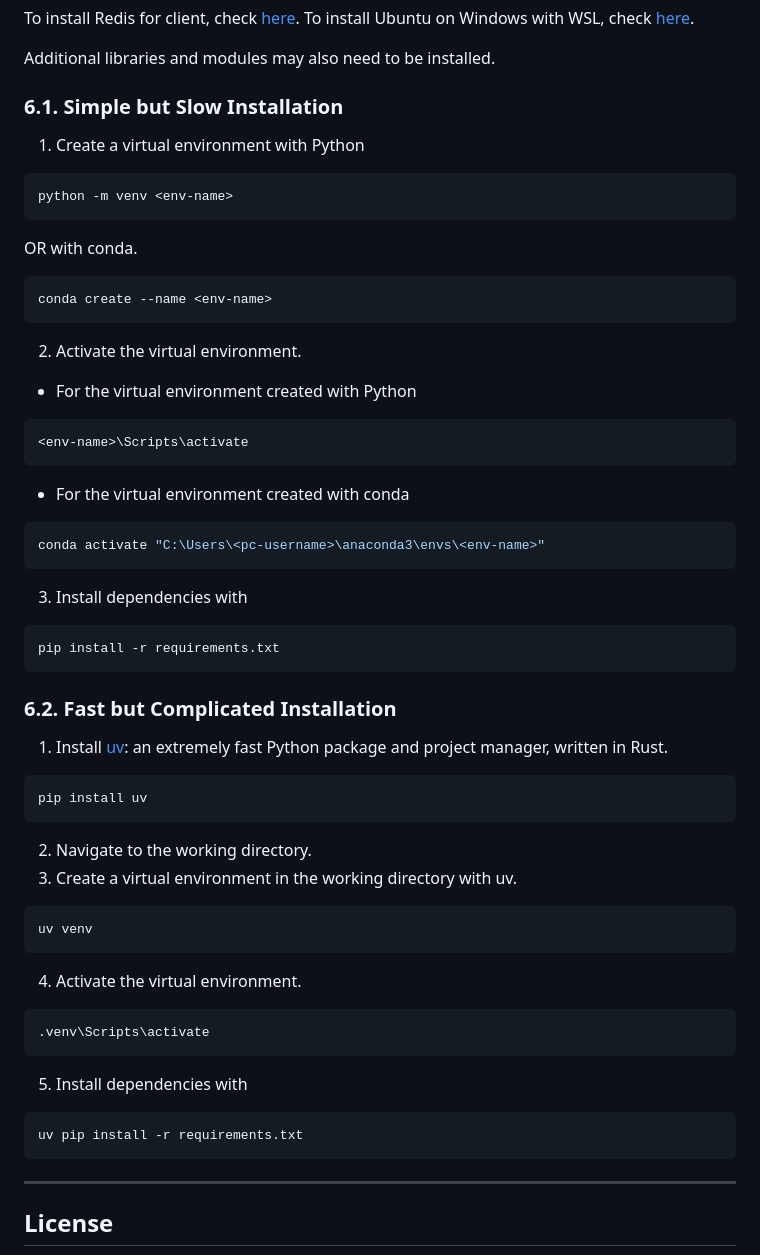
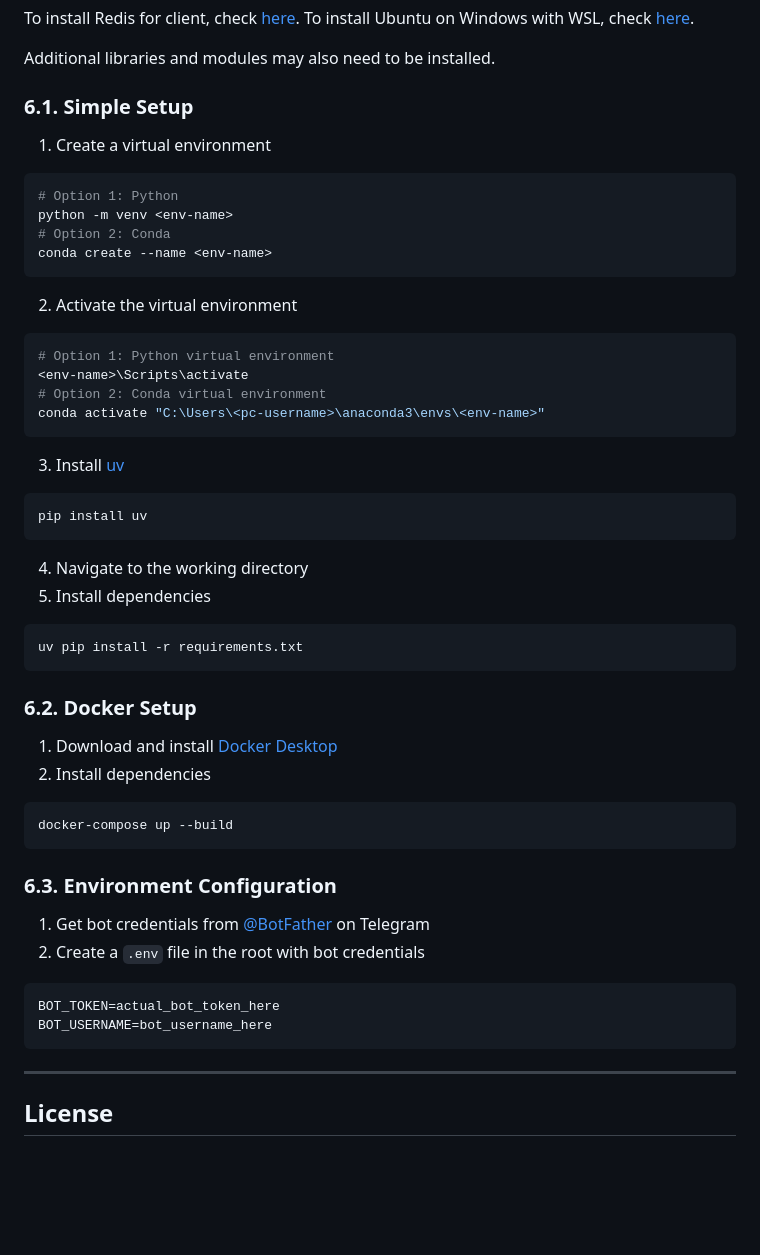
Before and after one commit to lawun330/sannie-bot, a Markdown page: README.md, the part around one of its changes. Drawn GitHub-style; blank space fills up the shorter version.

````diff
--- a/README.md
+++ b/README.md
@@ -153,48 +176,47 @@ To install Ubuntu on Windows with WSL, check [here](https://learn.microsoft.com/
 
 Additional libraries and modules may also need to be installed.
 
-### 6.1. Simple but Slow Installation
+### 6.1. Simple Setup
 
-1. Create a virtual environment with Python
+1. Create a virtual environment
 ```console
+# Option 1: Python
 python -m venv <env-name>
-```
-OR with conda.
-```console
+# Option 2: Conda
 conda create --name <env-name>
 ```
-2. Activate the virtual environment.
-- For the virtual environment created with Python
+2. Activate the virtual environment
 ```console
+# Option 1: Python virtual environment
 <env-name>\Scripts\activate
-```
-- For the virtual environment created with conda
-```console
+# Option 2: Conda virtual environment
 conda activate "C:\Users\<pc-username>\anaconda3\envs\<env-name>"
 ```
-3. Install dependencies with
-```console
-pip install -r requirements.txt
-```
-
-### 6.2. Fast but Complicated Installation
-
-1. Install [uv](https://github.com/astral-sh/uv): an extremely fast Python package and project manager, written in Rust.
+3. Install [uv](https://github.com/astral-sh/uv)
 ```console
 pip install uv
 ```
-2. Navigate to the working directory.
-3. Create a virtual environment in the working directory with uv.
-```console
-uv venv
-```
-4. Activate the virtual environment.
-```console
-.venv\Scripts\activate
-```
-5. Install dependencies with
+4. Navigate to the working directory
+5. Install dependencies
 ```console
 uv pip install -r requirements.txt
+```
+
+### 6.2. Docker Setup
+
+1. Download and install [Docker Desktop](https://www.docker.com/products/docker-desktop/)
+2. Install dependencies
+```console
+docker-compose up --build
+```
+
+### 6.3. Environment Configuration
+
+1. Get bot credentials from [@BotFather](https://t.me/botfather) on Telegram
+2. Create a `.env` file in the root with bot credentials
+```console
+BOT_TOKEN=actual_bot_token_here
+BOT_USERNAME=bot_username_here
 ```
 
 ***
````
Also changed, not shown: other parts of README.md (+48 -25 lines).
